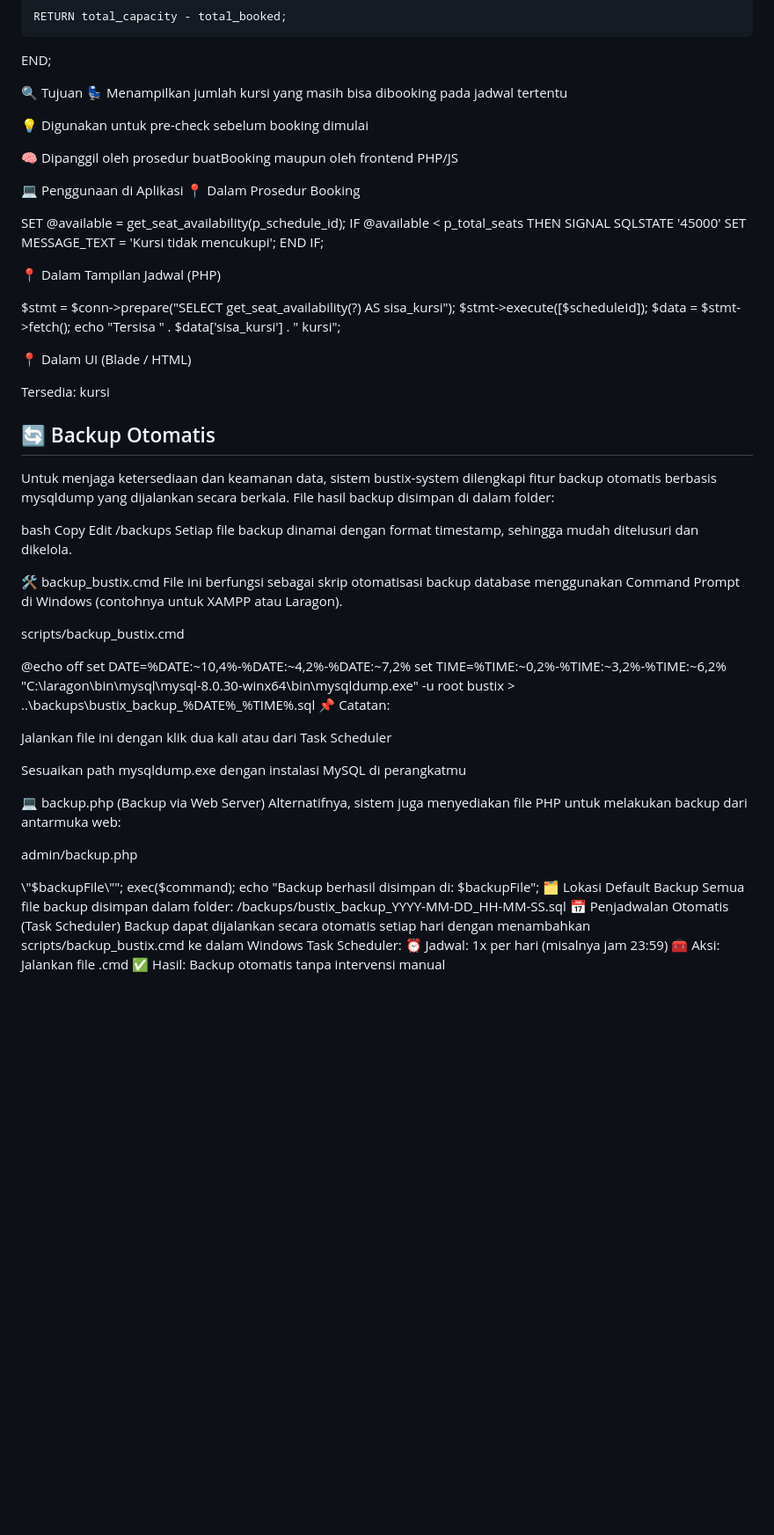
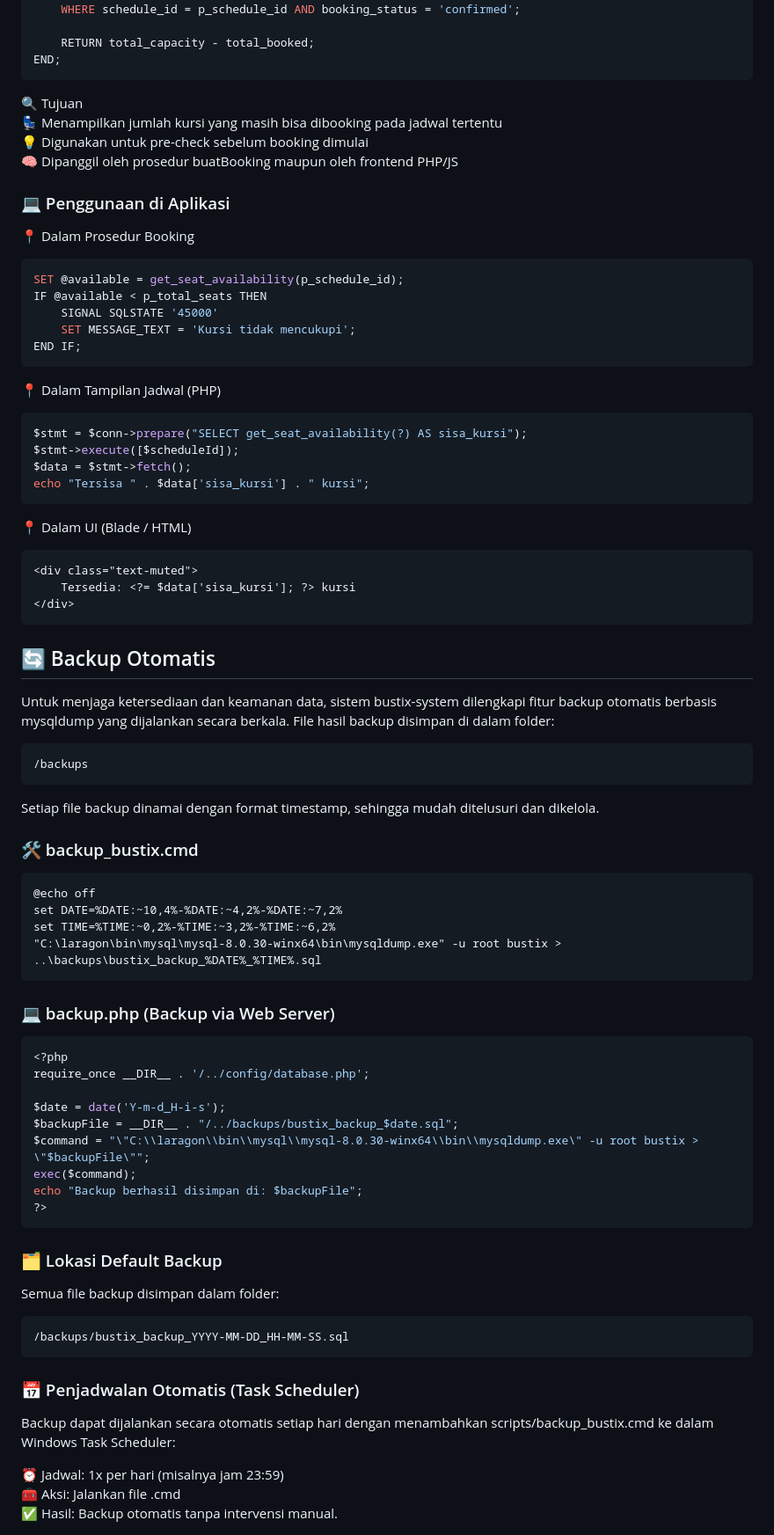
Before and after one commit to FARASAURUS/bustix-system, a Markdown page: README.md, the part around one of its changes. Shown at 88% size. GitHub-like rendering; blank space fills up the shorter version.

````diff
--- a/README.md
+++ b/README.md
@@ -206,66 +202,63 @@ BEGIN
 
     RETURN total_capacity - total_booked;
 END;
+```
 
 🔍 Tujuan
 💺 Menampilkan jumlah kursi yang masih bisa dibooking pada jadwal tertentu
-
 💡 Digunakan untuk pre-check sebelum booking dimulai
-
 🧠 Dipanggil oleh prosedur buatBooking maupun oleh frontend PHP/JS
 
-💻 Penggunaan di Aplikasi
+### 💻 Penggunaan di Aplikasi
+
 📍 Dalam Prosedur Booking
 
+```sql
 SET @available = get_seat_availability(p_schedule_id);
 IF @available < p_total_seats THEN
     SIGNAL SQLSTATE '45000'
     SET MESSAGE_TEXT = 'Kursi tidak mencukupi';
 END IF;
+```
 
 📍 Dalam Tampilan Jadwal (PHP)
 
+```php
 $stmt = $conn->prepare("SELECT get_seat_availability(?) AS sisa_kursi");
 $stmt->execute([$scheduleId]);
 $data = $stmt->fetch();
 echo "Tersisa " . $data['sisa_kursi'] . " kursi";
+```
 
 📍 Dalam UI (Blade / HTML)
 
+```html
 <div class="text-muted">
     Tersedia: <?= $data['sisa_kursi']; ?> kursi
 </div>
+```
 
 ## 🔄 Backup Otomatis
 Untuk menjaga ketersediaan dan keamanan data, sistem bustix-system dilengkapi fitur backup otomatis berbasis mysqldump yang dijalankan secara berkala. File hasil backup disimpan di dalam folder:
 
-bash
-Copy
-Edit
+```
 /backups
+```
+
 Setiap file backup dinamai dengan format timestamp, sehingga mudah ditelusuri dan dikelola.
 
+### 🛠️ backup_bustix.cmd
 
-🛠️ backup_bustix.cmd
-File ini berfungsi sebagai skrip otomatisasi backup database menggunakan Command Prompt di Windows (contohnya untuk XAMPP atau Laragon).
-
-scripts/backup_bustix.cmd
-
+```cmd
 @echo off
 set DATE=%DATE:~10,4%-%DATE:~4,2%-%DATE:~7,2%
 set TIME=%TIME:~0,2%-%TIME:~3,2%-%TIME:~6,2%
 "C:\laragon\bin\mysql\mysql-8.0.30-winx64\bin\mysqldump.exe" -u root bustix > ..\backups\bustix_backup_%DATE%_%TIME%.sql
-📌 Catatan:
+```
 
-Jalankan file ini dengan klik dua kali atau dari Task Scheduler
+### 💻 backup.php (Backup via Web Server)
 
-Sesuaikan path mysqldump.exe dengan instalasi MySQL di perangkatmu
-
-💻 backup.php (Backup via Web Server)
-Alternatifnya, sistem juga menyediakan file PHP untuk melakukan backup dari antarmuka web:
-
-admin/backup.php
-
+```php
 <?php
 require_once __DIR__ . '/../config/database.php';
 
@@ -274,15 +267,21 @@ $backupFile = __DIR__ . "/../backups/bustix_backup_$date.sql";
 $command = "\"C:\\laragon\\bin\\mysql\\mysql-8.0.30-winx64\\bin\\mysqldump.exe\" -u root bustix > \"$backupFile\"";
 exec($command);
 echo "Backup berhasil disimpan di: $backupFile";
-🗂️ Lokasi Default Backup
+?>
+```
+
+### 🗂️ Lokasi Default Backup
+
 Semua file backup disimpan dalam folder:
 
+```
 /backups/bustix_backup_YYYY-MM-DD_HH-MM-SS.sql
-📅 Penjadwalan Otomatis (Task Scheduler)
+```
+
+### 📅 Penjadwalan Otomatis (Task Scheduler)
+
 Backup dapat dijalankan secara otomatis setiap hari dengan menambahkan scripts/backup_bustix.cmd ke dalam Windows Task Scheduler:
 
 ⏰ Jadwal: 1x per hari (misalnya jam 23:59)
-
 🧰 Aksi: Jalankan file .cmd
-
-✅ Hasil: Backup otomatis tanpa intervensi manual
+✅ Hasil: Backup otomatis tanpa intervensi manual.
````
Also changed, not shown: other parts of README.md (+21 -25 lines).
